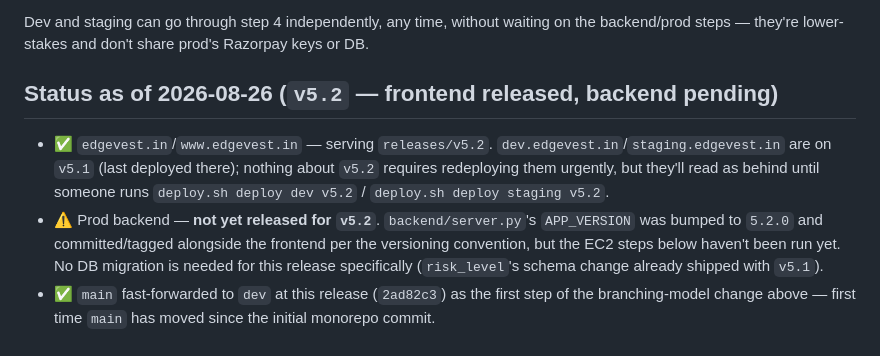
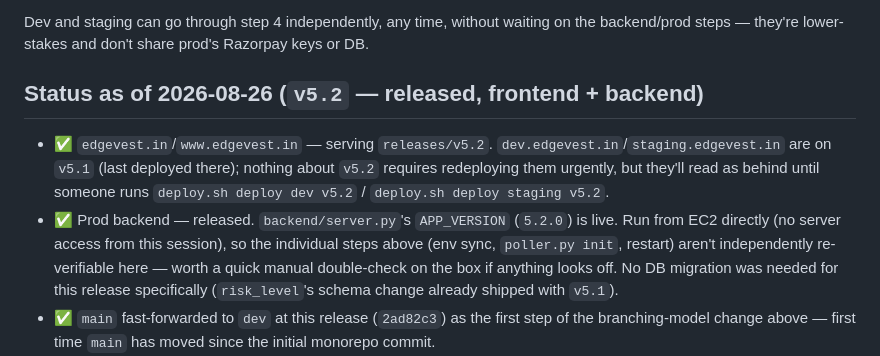
Before and after one commit to securedigitalindia/edgevest, a Markdown page: docs/release-checklist.md, the part around the change. Drawn GitHub-style.

Commit message:
Release checklist: mark v5.2 backend released
Co-Authored-By: Claude Sonnet 5 <noreply@anthropic.com>
Claude-Session: https://claude.ai/code/session_012wFeUUuYmbiDaAjG31nbf9

```diff
--- a/docs/release-checklist.md
+++ b/docs/release-checklist.md
@@ -119,18 +119,19 @@ Dev and staging can go through step 4 independently, any time, without
 waiting on the backend/prod steps — they're lower-stakes and don't share
 prod's Razorpay keys or DB.
 
-## Status as of 2026-08-26 (`v5.2` — frontend released, backend pending)
+## Status as of 2026-08-26 (`v5.2` — released, frontend + backend)
 
 - ✅ `edgevest.in`/`www.edgevest.in` — serving `releases/v5.2`.
   `dev.edgevest.in`/`staging.edgevest.in` are on `v5.1` (last deployed there);
   nothing about `v5.2` requires redeploying them urgently, but they'll read
   as behind until someone runs `deploy.sh deploy dev v5.2` /
   `deploy.sh deploy staging v5.2`.
-- ⚠️ Prod backend — **not yet released for `v5.2`**. `backend/server.py`'s
-  `APP_VERSION` was bumped to `5.2.0` and committed/tagged alongside the
-  frontend per the versioning convention, but the EC2 steps below haven't
-  been run yet. No DB migration is needed for this release specifically
-  (`risk_level`'s schema change already shipped with `v5.1`).
+- ✅ Prod backend — released. `backend/server.py`'s `APP_VERSION` (`5.2.0`)
+  is live. Run from EC2 directly (no server access from this session), so
+  the individual steps above (env sync, `poller.py init`, restart) aren't
+  independently re-verifiable here — worth a quick manual double-check on
+  the box if anything looks off. No DB migration was needed for this release
+  specifically (`risk_level`'s schema change already shipped with `v5.1`).
 - ✅ `main` fast-forwarded to `dev` at this release (`2ad82c3`) as the first
   step of the branching-model change above — first time `main` has moved
   since the initial monorepo commit.
```
